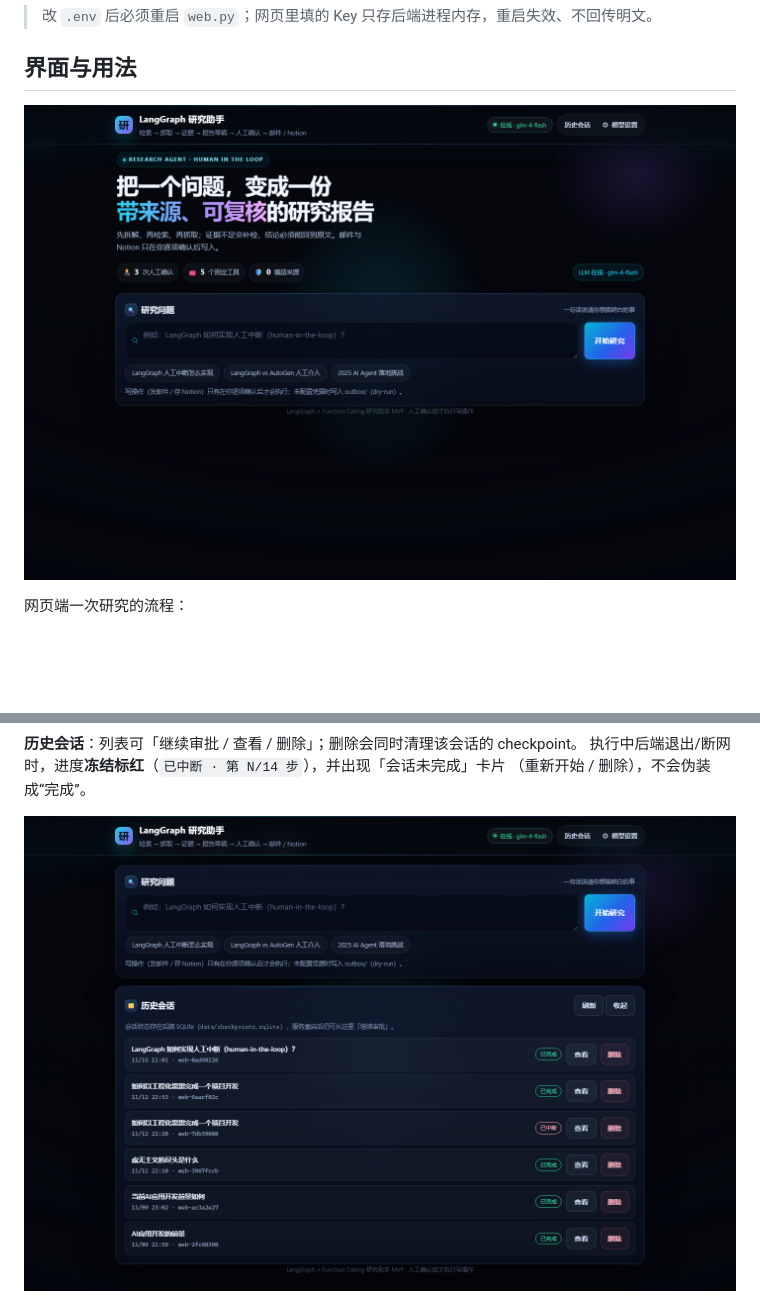
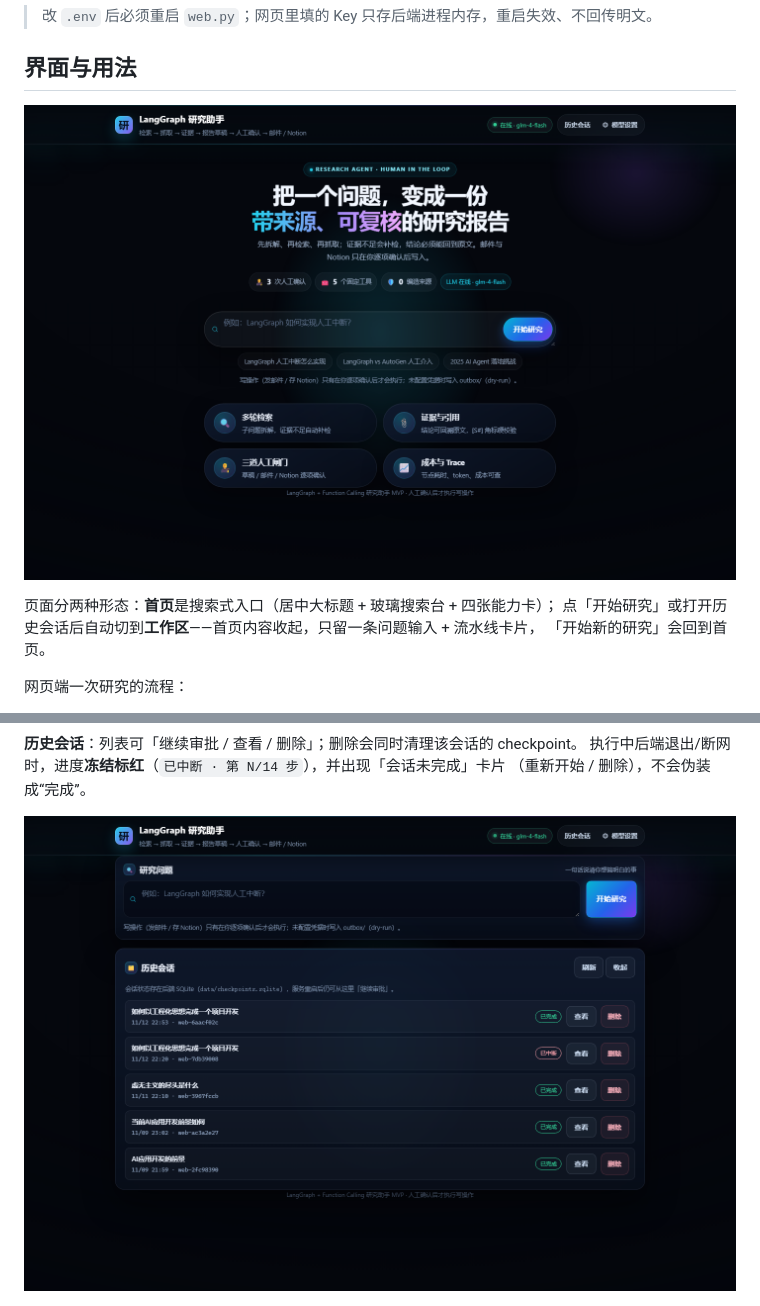
Before and after one commit to zc-hongjian/AI-yanju, a Markdown page: README.md, 2 parts joined by grey strips. Drawn GitHub-style; pictures changed too: 原型图/web-ui-history-delete.png, 原型图/web-ui.png; blank space fills up the shorter version.

```diff
--- a/README.md
+++ b/README.md
@@ -102,7 +102,11 @@ python check_llm.py               # 真实调用一次，确认 Key/Base URL/模
 
 ## 界面与用法
 
-![网页版主界面](原型图/web-ui.png)
+![首页：搜索式入口](原型图/web-ui.png)
+
+页面分两种形态：**首页**是搜索式入口（居中大标题 + 玻璃搜索台 + 四张能力卡）；
+点「开始研究」或打开历史会话后自动切到**工作区**——首页内容收起，只留一条问题输入 + 流水线卡片，
+「开始新的研究」会回到首页。
 
 网页端一次研究的流程：
 
```
Also changed, not shown: 1 other file.
